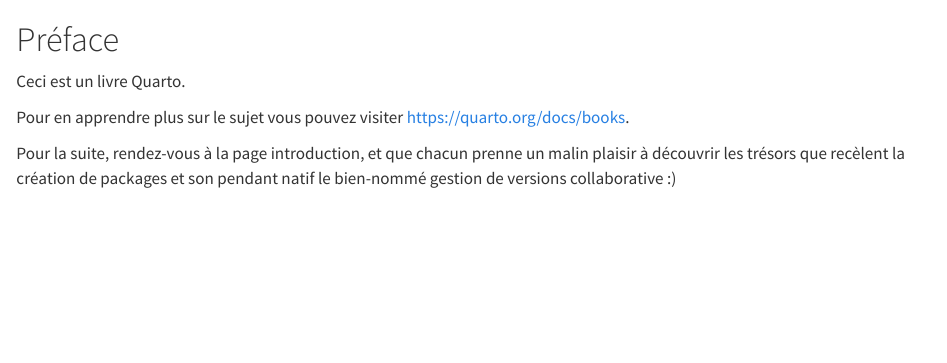
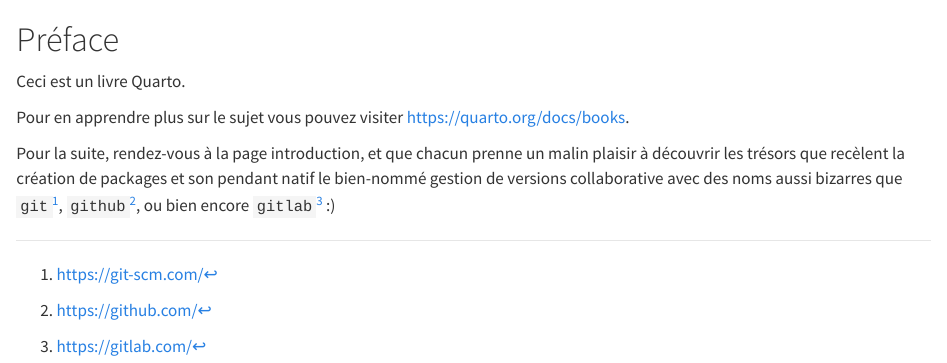
Before and after one commit to a-lambda/td-pkgs, a Quarto document (index.qmd): the page in a window 1100 px wide, from its top. Rendered offline with R 4.5, knitr and Pandoc in place of Quarto, with nearby package versions.

Commit message:
ajout de liens vers les outils de gestion de versions collaboratifs

```diff
--- a/index.qmd
+++ b/index.qmd
@@ -4,4 +4,4 @@ Ceci est un livre Quarto.
 
 Pour en apprendre plus sur le sujet vous pouvez visiter <https://quarto.org/docs/books>.
 
-Pour la suite, rendez-vous à la page introduction, et que chacun prenne un malin plaisir à découvrir les trésors que recèlent la création de packages et son pendant natif le bien-nommé gestion de versions collaborative :)
+Pour la suite, rendez-vous à la page introduction, et que chacun prenne un malin plaisir à découvrir les trésors que recèlent la création de packages et son pendant natif le bien-nommé gestion de versions collaborative avec des noms aussi bizarres que `git`^[https://git-scm.com/], `github`^[https://github.com/], ou bien encore `gitlab`^[https://gitlab.com/] :)
```
